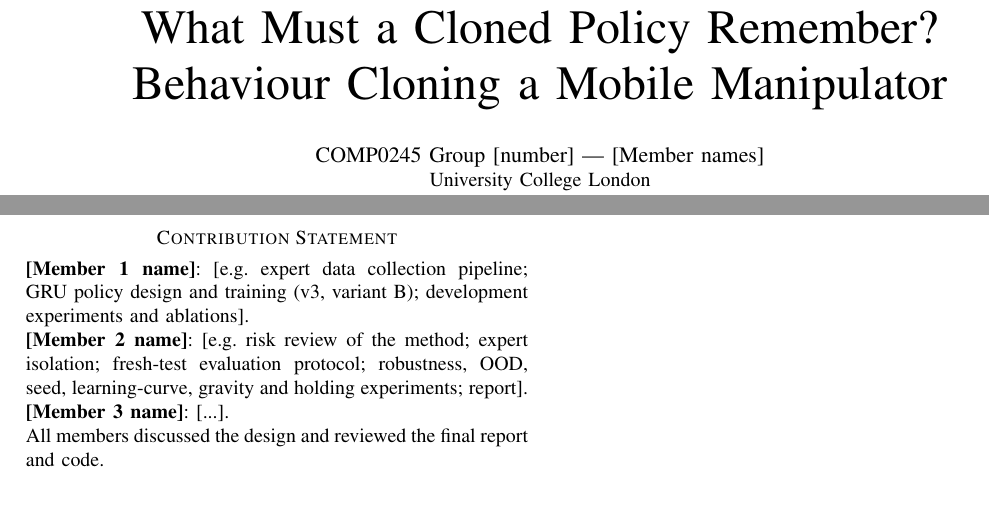
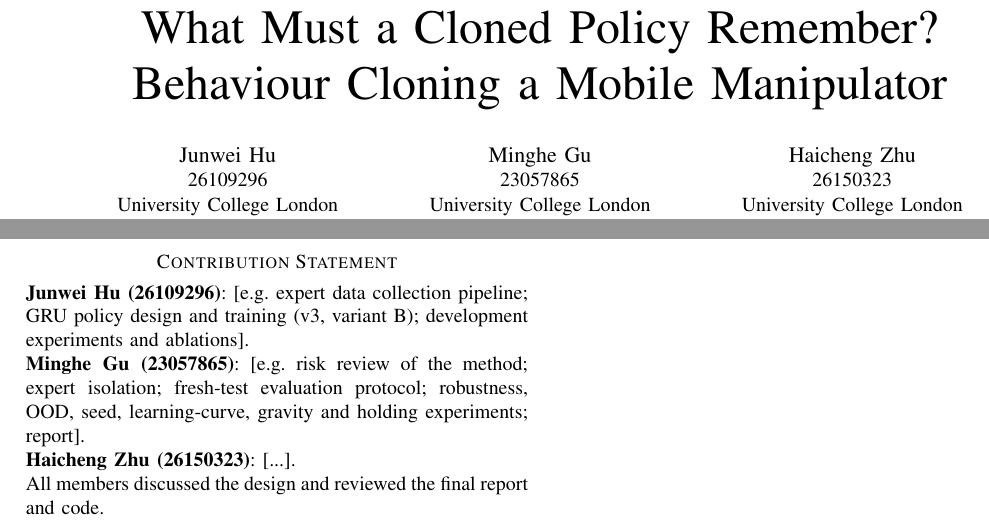
Before and after one commit to Junwei233-ai/Submission, a LaTeX paper (report/main.tex): two parts of pages 1 and 6 of 6, joined at a grey line, cut so that both start at the same text, the shorter picture padded with empty space. Compiled offline with pdfLaTeX.

Commit message:
Report: author names and student numbers

```diff
--- a/report/main.tex
+++ b/report/main.tex
@@ -14,8 +14,14 @@
 
 \title{What Must a Cloned Policy Remember?\\ Behaviour Cloning a Mobile Manipulator}
 
-\author{\IEEEauthorblockN{COMP0245 Group [number] --- [Member names]}
-\IEEEauthorblockA{University College London}}
+\author{\IEEEauthorblockN{Junwei Hu}
+\IEEEauthorblockA{26109296\\University College London}
+\and
+\IEEEauthorblockN{Minghe Gu}
+\IEEEauthorblockA{23057865\\University College London}
+\and
+\IEEEauthorblockN{Haicheng Zhu}
+\IEEEauthorblockA{26150323\\University College London}}
 
 \maketitle
 
@@ -378,13 +384,13 @@ manipulation with low-cost hardware,'' in \emph{Robotics: Science and Systems (R
 
 \clearpage
 \section*{Contribution Statement}
-\noindent\textbf{[Member 1 name]}: [e.g.\ expert data collection pipeline; GRU policy design and training
+\noindent\textbf{Junwei Hu (26109296)}: [e.g.\ expert data collection pipeline; GRU policy design and training
 (v3, variant B); development experiments and ablations].
 
-\noindent\textbf{[Member 2 name]}: [e.g.\ risk review of the method; expert isolation; fresh-test
+\noindent\textbf{Minghe Gu (23057865)}: [e.g.\ risk review of the method; expert isolation; fresh-test
 evaluation protocol; robustness, OOD, seed, learning-curve, gravity and holding experiments; report].
 
-\noindent\textbf{[Member 3 name]}: [...].
+\noindent\textbf{Haicheng Zhu (26150323)}: [...].
 
 \noindent All members discussed the design and reviewed the final report and code.
 \end{document}
```
